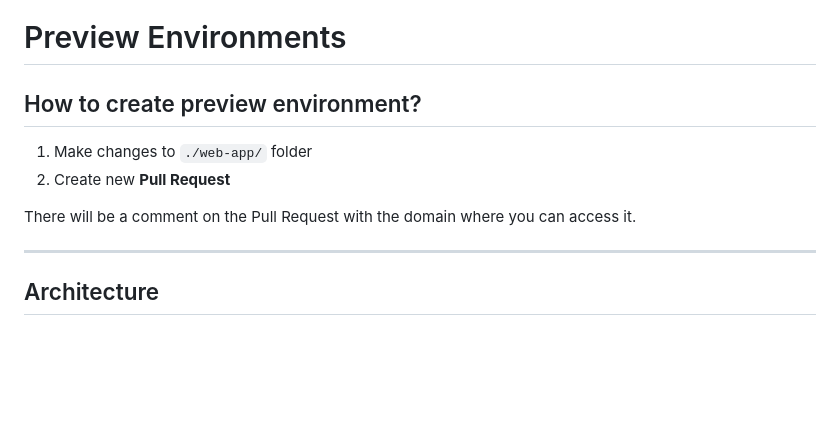
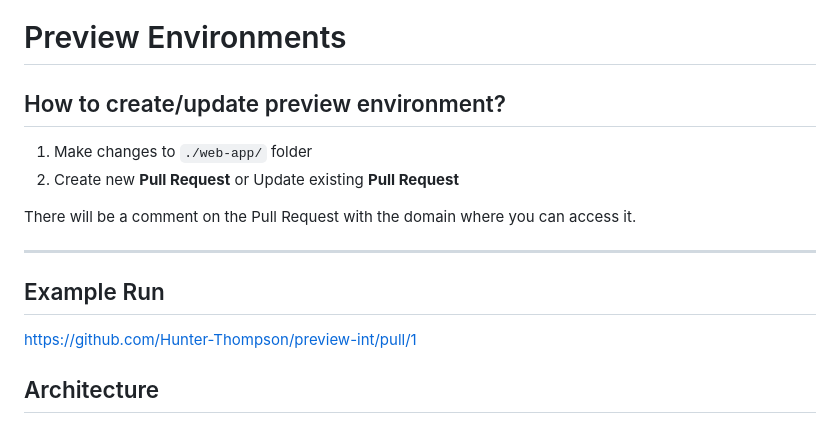
Before and after one commit to Hunter-Thompson/preview-int, a Markdown page: README.md, the part around the change. Rendered like a GitHub page; blank space fills up the shorter version.

Commit message:
chore: add run

```diff
--- a/README.md
+++ b/README.md
@@ -1,12 +1,16 @@
 # Preview Environments
 
-## How to create preview environment?
+## How to create/update preview environment?
 1. Make changes to `./web-app/` folder
-2. Create new **Pull Request**
+2. Create new **Pull Request** or Update existing **Pull Request**
 
 There will be a comment on the Pull Request with the domain where you can access it.
 
 ---
+
+## Example Run
+
+https://github.com/Hunter-Thompson/preview-int/pull/1
 
 ## Architecture
 
```
